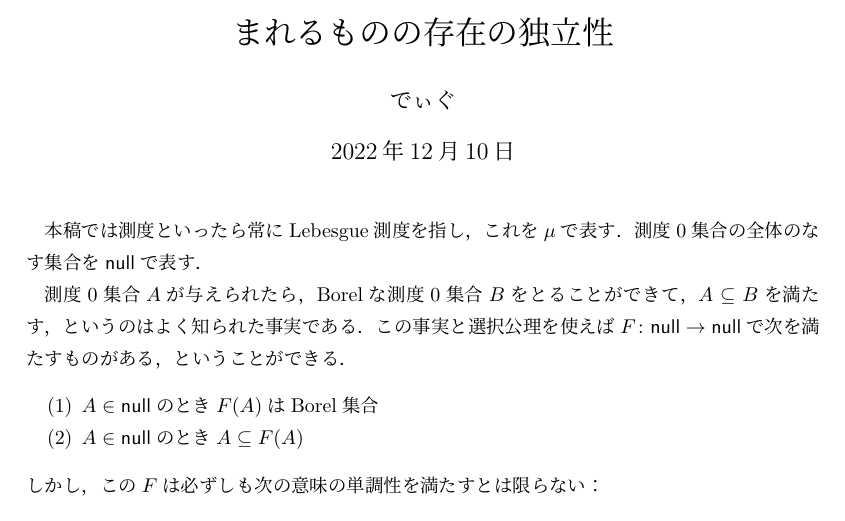
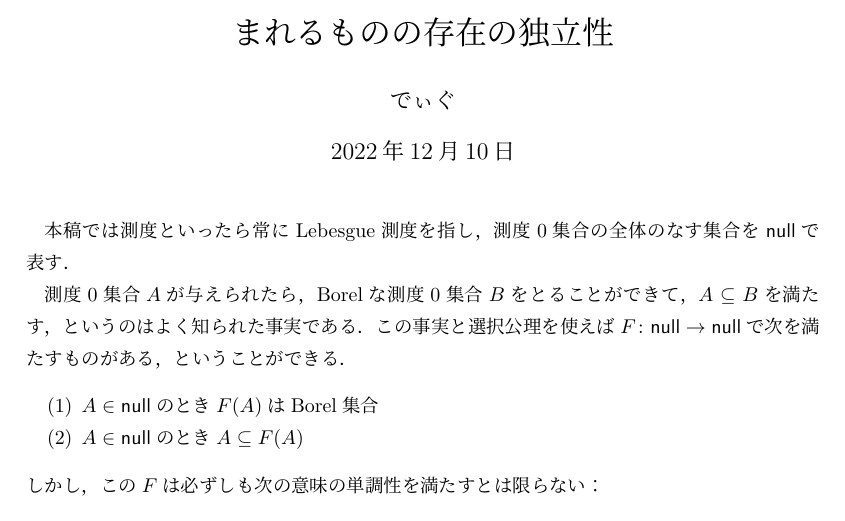
Before and after one commit to fujidig/202212-closureonnull, a LaTeX document (closureonnull.tex): part of page 1 of 3, cut so that both start at the same text. Compiled offline with upLaTeX and dvipdfmx.

Commit message:
Add files via upload

```diff
--- a/closureonnull.tex
+++ b/closureonnull.tex
@@ -119,8 +119,7 @@
 \begin{document}
 	\maketitle
 
-	本稿では測度といったら常にLebesgue測度を指し，これを$\mu$で表す．
-	測度$0$集合の全体のなす集合を$\nul$で表す．
+	本稿では測度といったら常にLebesgue測度を指し，測度$0$集合の全体のなす集合を$\nul$で表す．
 
 	測度$0$集合$A$が与えられたら，Borelな測度$0$集合$B$をとることができて，$A \subset B$を満たす，というのはよく知られた事実である．
 	この事実と選択公理を使えば$F \colon \nul \to \nul$で次を満たすものがある，ということができる．
```
Also changed, not shown: closureonnull.pdf.
